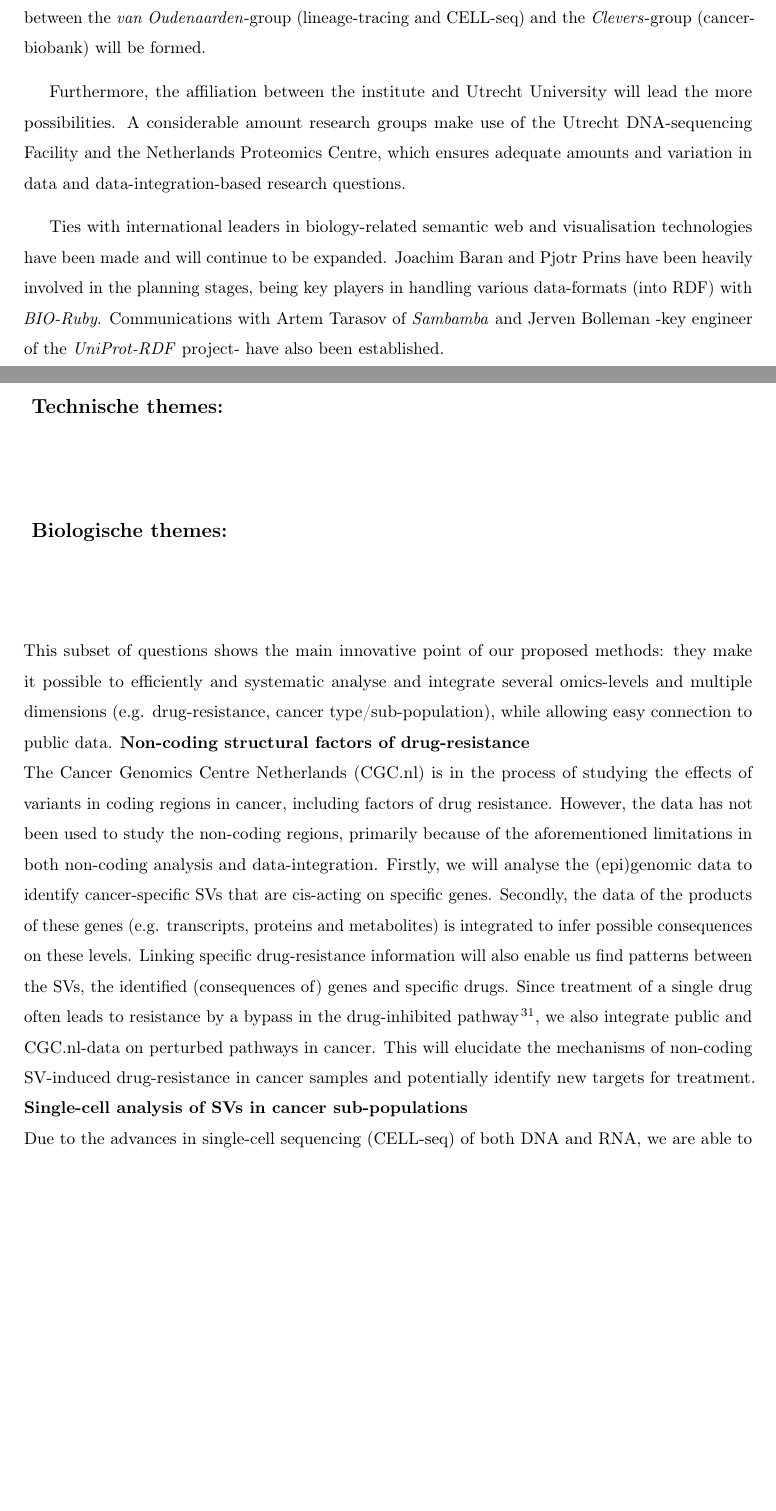
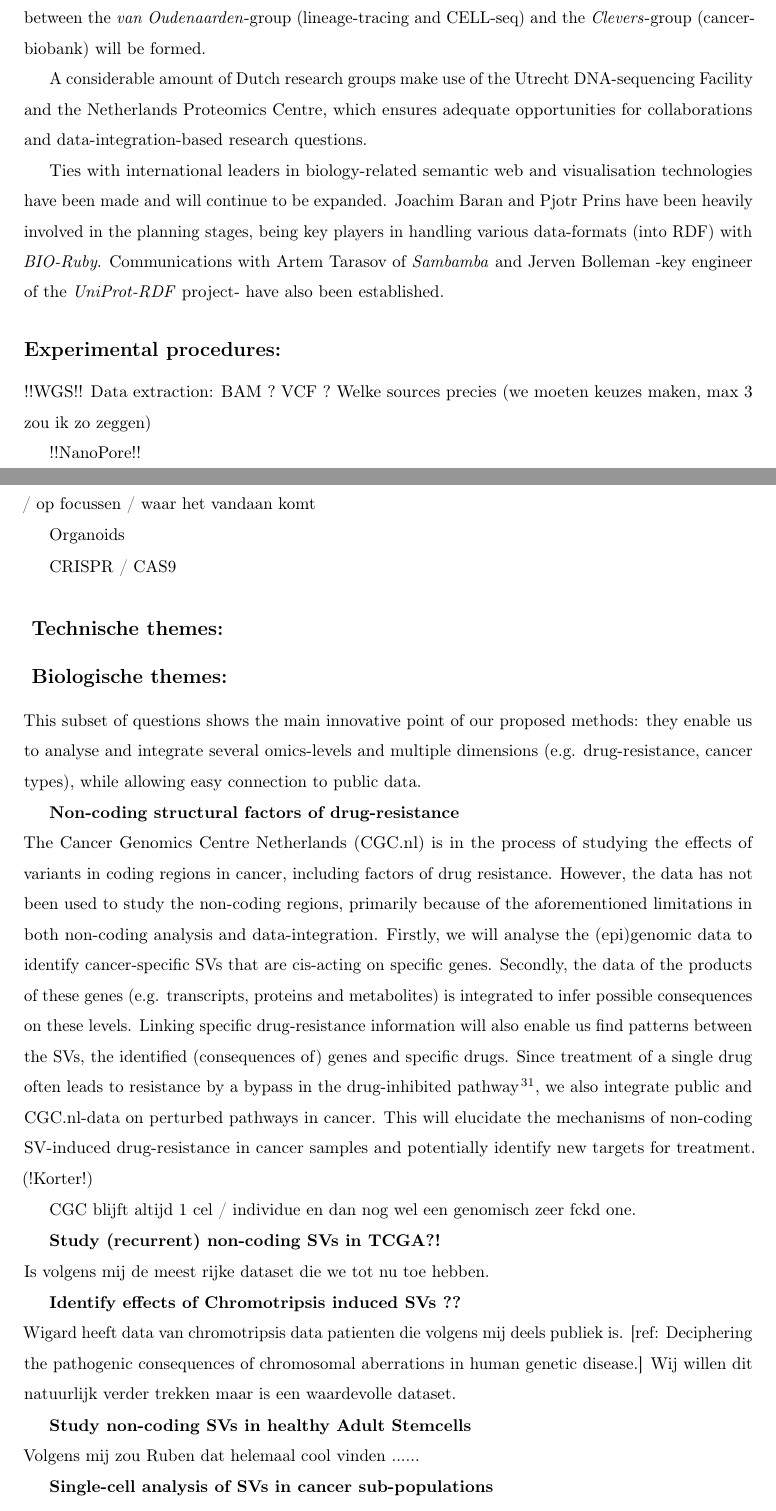
Before and after one commit to robinweide/Proposal, a LaTeX paper (Proposal_V2.tex): two parts of pages 9 and 10 of 13, joined at a grey line, cut so that both start at the same text, the shorter picture padded with empty space. Compiled offline with pdfLaTeX.

Commit message:
Experimental design revision

```diff
--- a/Proposal_V2.tex
+++ b/Proposal_V2.tex
@@ -207,9 +207,28 @@ Due to the affiliation with the University Medical Center Utrecht (UMCU), we are
 
 Groups in the Hubrecht are heavily involved in (inter)national consortia, like the \textit{Cancer Genomics Centre}. This national consortium of research-groups, predominantly of the Hubrecht Institute and the Netherlands Cancer Institute (NKI), focusses on cancer's (epi)genetic alterations and responses to drugs. Data from this project will include various levels (e.g. (epi)genomics, phospho-proteomics) and dimensions (e.g. drug-responses, time-series). For the cancer sub-population study, a collaboration between the \textit{van Oudenaarden}-group (lineage-tracing and CELL-seq) and the \textit{Clevers}-group (cancer-biobank) will be formed.
 
-Furthermore, the affiliation between the institute and Utrecht University will lead the more possibilities. A considerable amount research groups make use of the Utrecht DNA-sequencing Facility and the Netherlands Proteomics Centre, which ensures adequate amounts and variation in data and data-integration-based research questions.
+A considerable amount of Dutch research groups make use of the Utrecht DNA-sequencing Facility and the Netherlands Proteomics Centre, which ensures adequate opportunities for collaborations and data-integration-based research questions.
 
 Ties with international leaders in biology-related semantic web and visualisation technologies have been made and will continue to be expanded. Joachim Baran and Pjotr Prins have been heavily involved in the planning stages, being key players in handling various data-formats (into RDF) with \textit{BIO-Ruby}. Communications with Artem Tarasov of \textit{Sambamba} and Jerven Bolleman -key engineer of the \textit{UniProt-RDF} project- have also been established.
+
+\subsection*{Experimental procedures:}
+
+!!WGS!!
+Data extraction:
+	BAM ?
+	VCF ?
+Welke sources precies (we moeten keuzes maken, max 3 zou ik zo zeggen)
+
+!!NanoPore!!
+
+Data integration:
+	Public / Private
+	Epi / HiC / ...   (ook hier specificeren waar we meest verwachten / op focussen / waar 	    het vandaan komt
+
+Organoids
+
+CRISPR / CAS9
+
 
 
 \subsection*{		Technische themes:}
@@ -219,9 +238,27 @@ Ties with international leaders in biology-related semantic web and visualisatio
 %		Characterisation of the effects of SVs in cis- and trans-regulatory regions in disease. (TFBS, ncRNA, epistasis?)
 %		Non-coding structural factors of drug-resistance
 %		Single-cell analysis of SVs in cancer sub-populations
-This subset of questions shows the main innovative point of our proposed methods: they make it possible to efficiently and systematic analyse and integrate several omics-levels and multiple dimensions (e.g. drug-resistance, cancer type/sub-population), while allowing easy connection to public data.
+This subset of questions shows the main innovative point of our proposed methods: they enable us to analyse and integrate several omics-levels and multiple dimensions (e.g. drug-resistance, cancer types), while allowing easy connection to public data.
+
 \textbf{Non-coding structural factors of drug-resistance} \\
-The Cancer Genomics Centre Netherlands (CGC.nl) is in the process of studying the effects of variants in coding regions in cancer, including factors of drug resistance. However, the data has not been used to study the non-coding regions, primarily because of the aforementioned limitations in both non-coding analysis and data-integration. Firstly, we will analyse the (epi)genomic data to identify cancer-specific SVs that are cis-acting on specific genes. Secondly, the data of the products of these genes (e.g. transcripts, proteins and metabolites) is integrated to infer possible consequences on these levels. Linking specific drug-resistance information will also enable us find patterns between the SVs, the identified (consequences of) genes and specific drugs. Since treatment of a single drug often leads to resistance by a bypass in the drug-inhibited pathway\cite{Prahallad2012}, we also integrate public and CGC.nl-data on perturbed pathways in cancer. This will elucidate the mechanisms of non-coding SV-induced drug-resistance in cancer samples and potentially identify new targets for treatment.
+The Cancer Genomics Centre Netherlands (CGC.nl) is in the process of studying the effects of variants in coding regions in cancer, including factors of drug resistance. However, the data has not been used to study the non-coding regions, primarily because of the aforementioned limitations in both non-coding analysis and data-integration. Firstly, we will analyse the (epi)genomic data to identify cancer-specific SVs that are cis-acting on specific genes. Secondly, the data of the products of these genes (e.g. transcripts, proteins and metabolites) is integrated to infer possible consequences on these levels. Linking specific drug-resistance information will also enable us find patterns between the SVs, the identified (consequences of) genes and specific drugs. Since treatment of a single drug often leads to resistance by a bypass in the drug-inhibited pathway\cite{Prahallad2012}, we also integrate public and CGC.nl-data on perturbed pathways in cancer. This will elucidate the mechanisms of non-coding SV-induced drug-resistance in cancer samples and potentially identify new targets for treatment. (!Korter!)
+
+CGC blijft altijd 1 cel / individue en dan nog wel een genomisch zeer fckd one.
+
+\textbf{Study (recurrent) non-coding SVs in TCGA?!} \\
+Is volgens mij de meest rijke dataset die we tot nu toe hebben.
+
+
+\textbf{Identify effects of Chromotripsis induced SVs ??} \\
+Wigard heeft data van chromotripsis data patienten die volgens mij deels publiek is.
+[ref: Deciphering the pathogenic consequences of chromosomal aberrations in human genetic disease.]
+Wij willen dit natuurlijk verder trekken maar is een waardevolle dataset.
+
+
+\textbf{Study non-coding SVs in healthy Adult Stemcells} \\
+Volgens mij zou Ruben dat helemaal cool vinden ......
+
+
 \textbf{Single-cell analysis of SVs in cancer sub-populations} \\
 Due to the advances in single-cell sequencing (CELL-seq) of both DNA and RNA, we are able to look at consequences of SVs on transcription in single cells. The innovation here is the fact that signals are not averaged out by multiple (asynchronous) cells and we can thus analyse the cell as part of a sub-population. By integrating CELL-seq DNA- and RNA-data of different sub-populations of (heterogeneous) cancer-samples, we can find the previously obscured direct (i.e. cis-acting) and indirect (i.e. trans-acting) consequences of SVs in specific sub-populations. Furthermore, integrating data of lineage-tracing between and within different sub-populations could identify causal non-coding SV-events in the progression of cancer. Linking the public data of ontology- and pathway-databases will enable us to infer specific sub-population changes in pathways as the consequence of SVs or de-regulated genes due to SVs.
 \section*{Timetable}
```
Also changed, not shown: Proposal_V2.tex (2 more changed lines).
